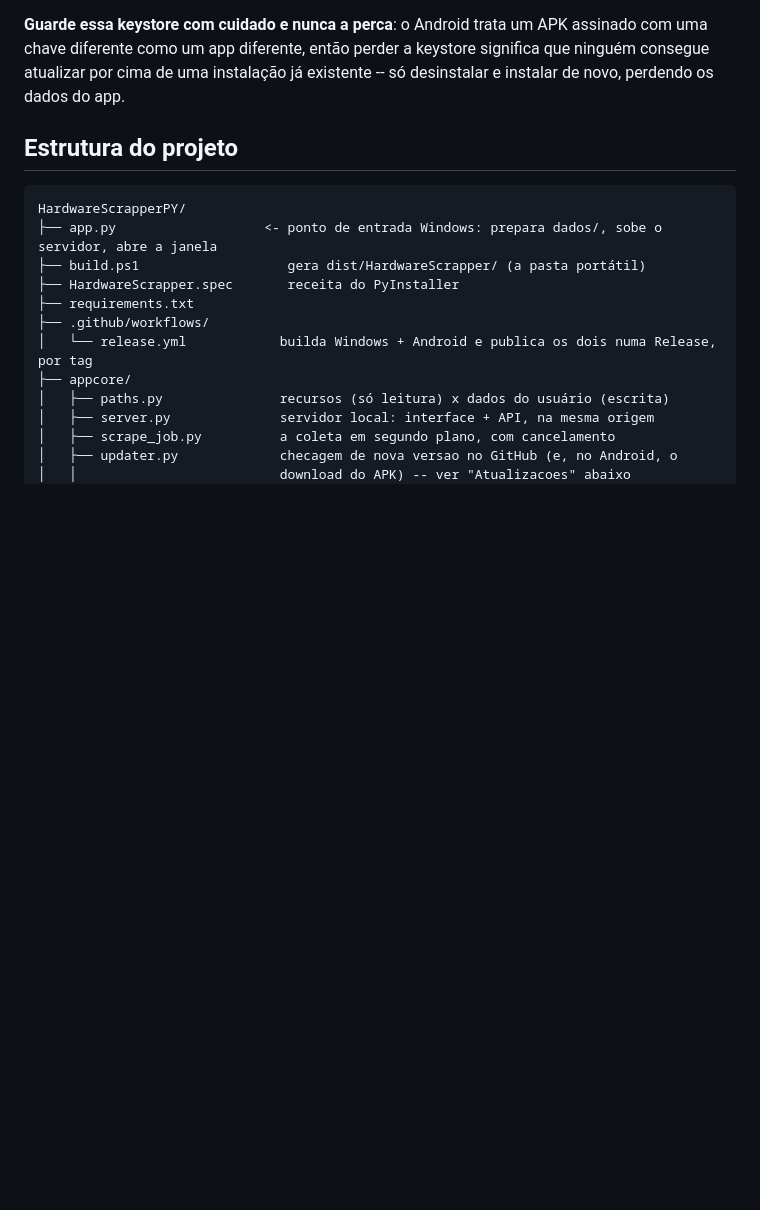
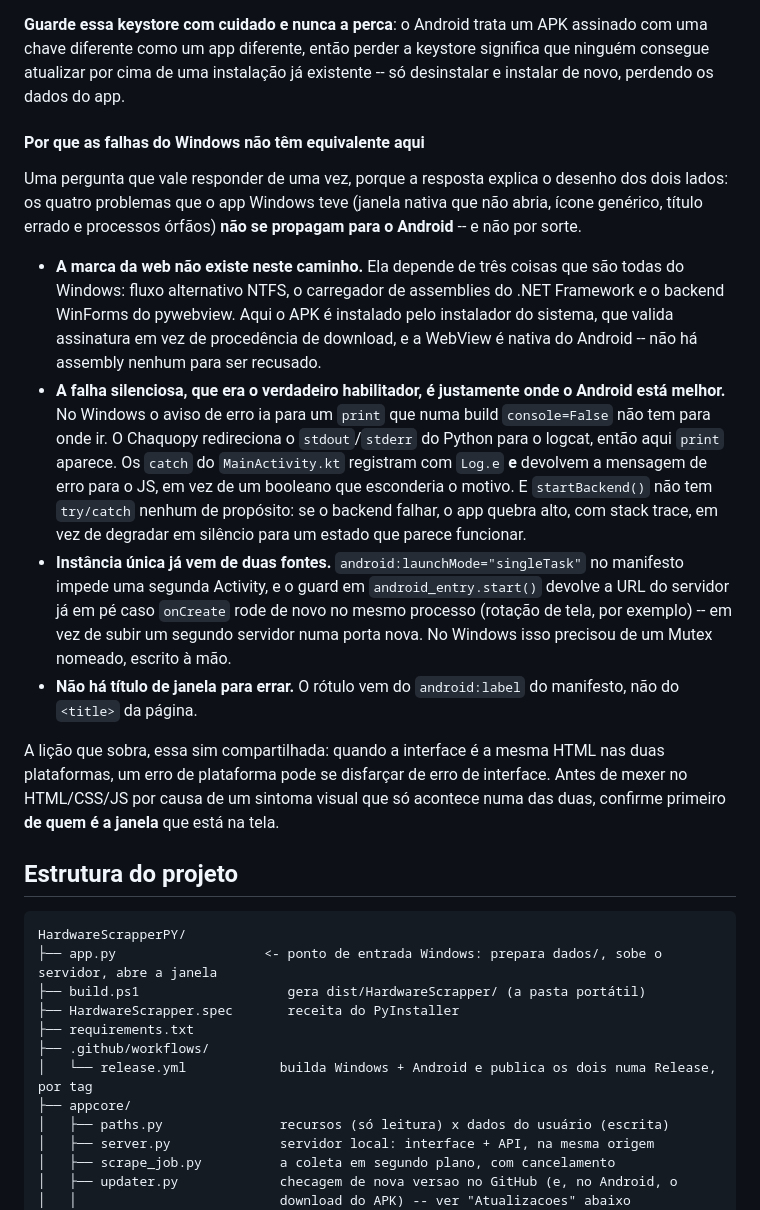
Before and after one commit to IlIIlIIlI56/HardwareScrapperPY, a Markdown page: DEVELOPMENT.md, the part around the change. Rendered like a GitHub page; blank space fills up the shorter version.

Commit message:
Documenta por que as falhas do Windows nao ocorrem no Android
Fecha a investigacao do bug da janela nativa registrando o outro lado: por que
a marca da web, a falha silenciosa, os processos duplicados e o titulo errado
nao tem equivalente no caminho Android -- e por qual decisao de projeto, em
cada caso.

Co-Authored-By: Claude Opus 5 <noreply@anthropic.com>

```diff
--- a/DEVELOPMENT.md
+++ b/DEVELOPMENT.md
@@ -141,6 +141,36 @@ keytool -genkeypair -v -keystore sua-keystore.jks -alias seu-alias \
 **Guarde essa keystore com cuidado e nunca a perca**: o Android trata um APK assinado com uma chave
 diferente como um app diferente, então perder a keystore significa que ninguém consegue atualizar por
 cima de uma instalação já existente -- só desinstalar e instalar de novo, perdendo os dados do app.
+
+#### Por que as falhas do Windows não têm equivalente aqui
+
+Uma pergunta que vale responder de uma vez, porque a resposta explica o desenho dos dois lados: os
+quatro problemas que o app Windows teve (janela nativa que não abria, ícone genérico, título errado e
+processos órfãos) **não se propagam para o Android** -- e não por sorte.
+
+- **A marca da web não existe neste caminho.** Ela depende de três coisas que são todas do Windows:
+  fluxo alternativo NTFS, o carregador de assemblies do .NET Framework e o backend WinForms do
+  pywebview. Aqui o APK é instalado pelo instalador do sistema, que valida assinatura em vez de
+  procedência de download, e a WebView é nativa do Android -- não há assembly nenhum para ser
+  recusado.
+- **A falha silenciosa, que era o verdadeiro habilitador, é justamente onde o Android está melhor.**
+  No Windows o aviso de erro ia para um `print` que numa build `console=False` não tem para onde ir.
+  O Chaquopy redireciona o `stdout`/`stderr` do Python para o logcat, então aqui `print` aparece. Os
+  `catch` do `MainActivity.kt` registram com `Log.e` **e** devolvem a mensagem de erro para o JS, em
+  vez de um booleano que esconderia o motivo. E `startBackend()` não tem `try/catch` nenhum de
+  propósito: se o backend falhar, o app quebra alto, com stack trace, em vez de degradar em silêncio
+  para um estado que parece funcionar.
+- **Instância única já vem de duas fontes.** `android:launchMode="singleTask"` no manifesto impede
+  uma segunda Activity, e o guard em `android_entry.start()` devolve a URL do servidor já em pé caso
+  `onCreate` rode de novo no mesmo processo (rotação de tela, por exemplo) -- em vez de subir um
+  segundo servidor numa porta nova. No Windows isso precisou de um Mutex nomeado, escrito à mão.
+- **Não há título de janela para errar.** O rótulo vem do `android:label` do manifesto, não do
+  `<title>` da página.
+
+A lição que sobra, essa sim compartilhada: quando a interface é a mesma HTML nas duas plataformas, um
+erro de plataforma pode se disfarçar de erro de interface. Antes de mexer no HTML/CSS/JS por causa de
+um sintoma visual que só acontece numa das duas, confirme primeiro **de quem é a janela** que está na
+tela.
 
 ## Estrutura do projeto
 
```
